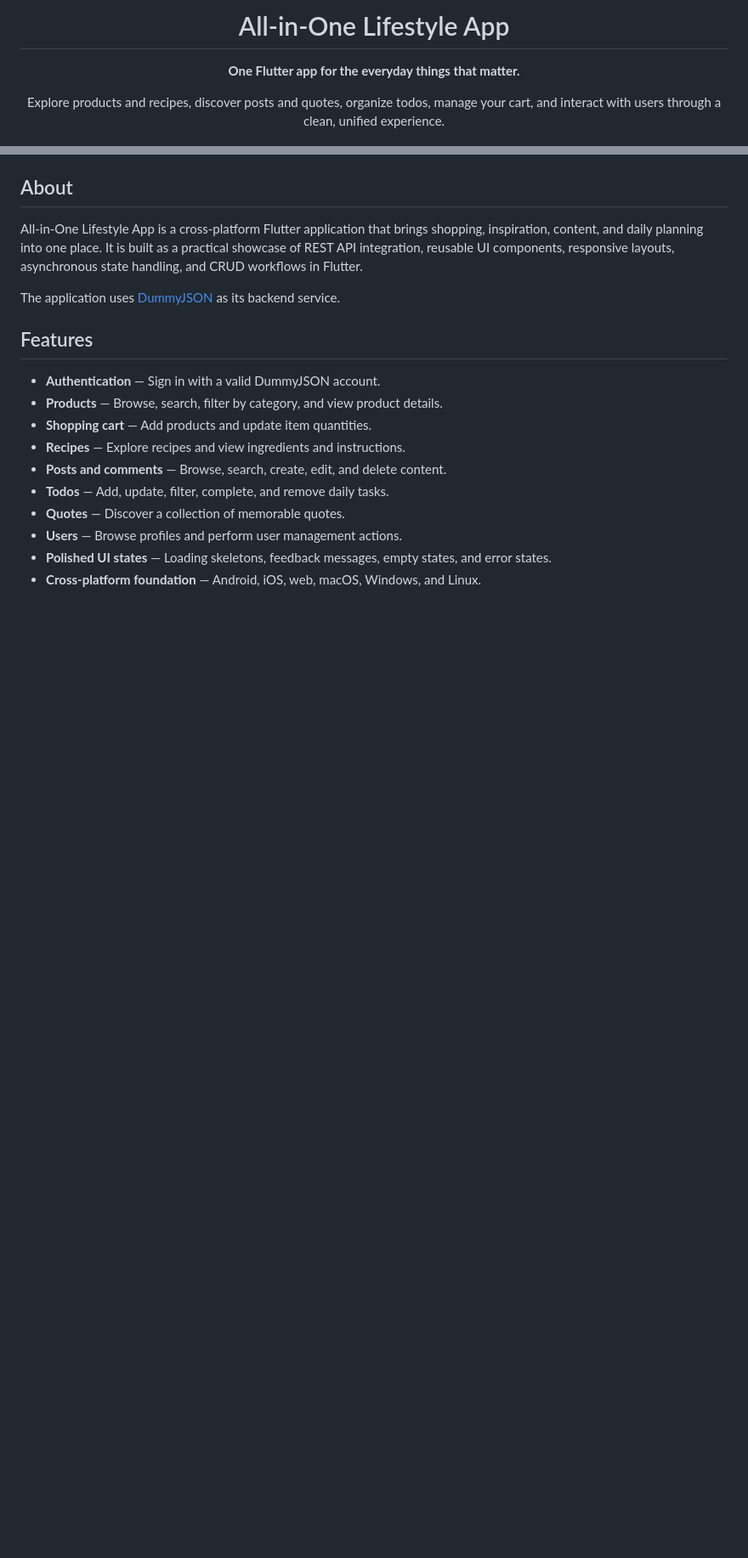
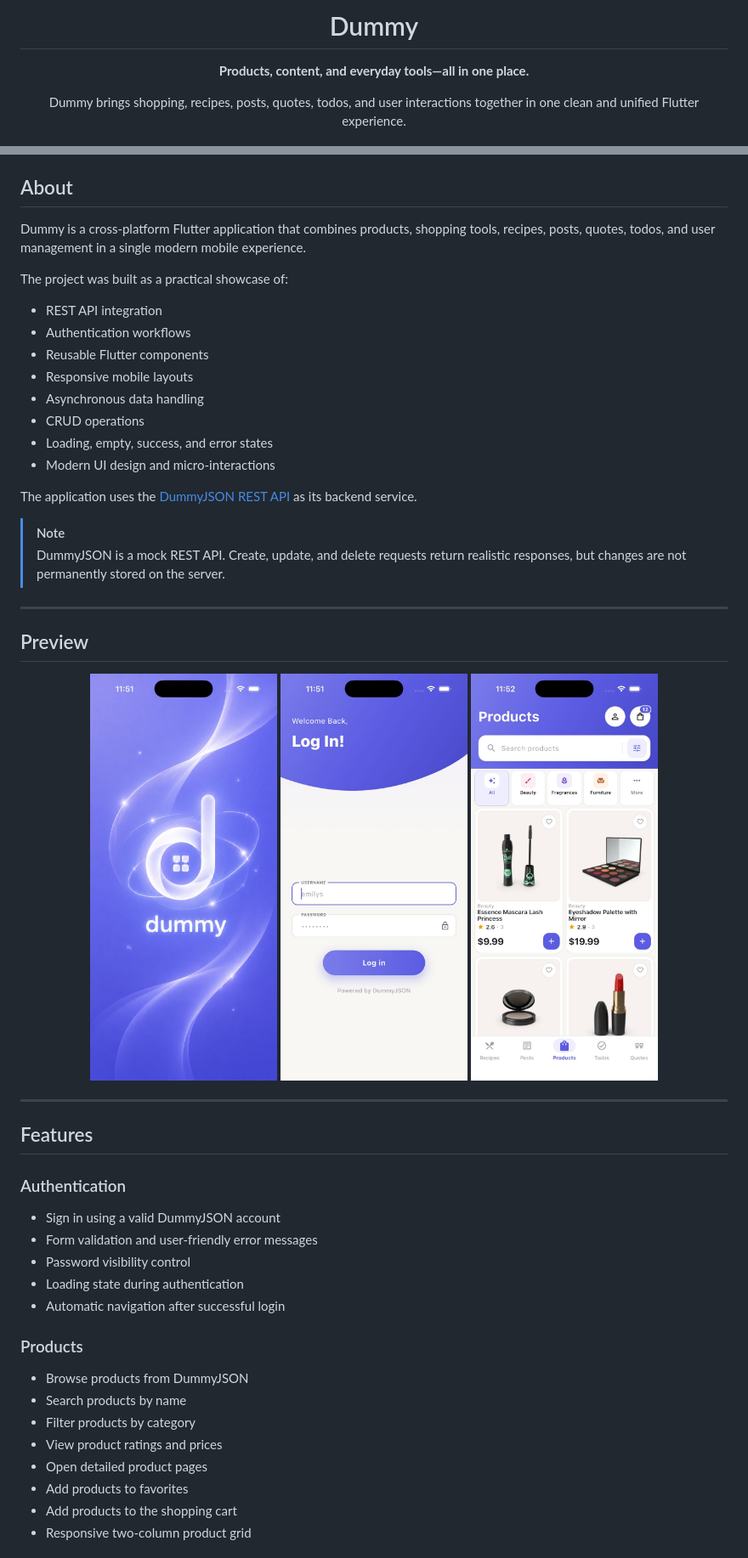
Before and after one commit to emiresers/all-in-one-lifestyle-app, a Markdown page: README.md, 2 parts joined by grey strips. Shown at 85% size. Rendered like a GitHub page; pictures changed too: assets/screenshots/login.png (added), assets/screenshots/products.png (added), assets/screenshots/splash.png (added); blank space fills up the shorter version.

Commit message:
Add app screenshots to README

```diff
--- a/README.md
+++ b/README.md
@@ -3,8 +3,9 @@
 
-  # All-in-One Lifestyle App
+  # Dummy
 
-  **One Flutter app for the everyday things that matter.**
+  **Products, content, and everyday tools—all in one place.**
 
-  Explore products and recipes, discover posts and quotes, organize todos,
-  manage your cart, and interact with users through a clean, unified experience.
+  Dummy brings shopping, recipes, posts, quotes, todos, and user interactions
+  together in one clean and unified Flutter experience.
+</div>
 
@@ -16,23 +13,58 @@
 
 ## About
 
-All-in-One Lifestyle App is a cross-platform Flutter application that brings
-shopping, inspiration, content, and daily planning into one place. It is built
-as a practical showcase of REST API integration, reusable UI components,
-responsive layouts, asynchronous state handling, and CRUD workflows in Flutter.
+Dummy is a cross-platform Flutter application that combines products, shopping
+tools, recipes, posts, quotes, todos, and user management in a single modern
+mobile experience.
 
-The application uses [DummyJSON](https://dummyjson.com/) as its backend service.
+The project was built as a practical showcase of:
+
+- REST API integration
+- Authentication workflows
+- Reusable Flutter components
+- Responsive mobile layouts
+- Asynchronous data handling
+- CRUD operations
+- Loading, empty, success, and error states
+- Modern UI design and micro-interactions
+
+The application uses the [DummyJSON REST API](https://dummyjson.com/) as its
+backend service.
+
+> [!NOTE]
+> DummyJSON is a mock REST API. Create, update, and delete requests return
+> realistic responses, but changes are not permanently stored on the server.
+
+---
+
+## Preview
+
+<div align="center">
+  <img src="assets/screenshots/splash.png" width="220" alt="Dummy splash screen" />
+  <img src="assets/screenshots/login.png" width="220" alt="Dummy login screen" />
+  <img src="assets/screenshots/products.png" width="220" alt="Dummy products screen" />
+</div>
+
+---
 
 ## Features
 
-- **Authentication** — Sign in with a valid DummyJSON account.
-- **Products** — Browse, search, filter by category, and view product details.
-- **Shopping cart** — Add products and update item quantities.
-- **Recipes** — Explore recipes and view ingredients and instructions.
-- **Posts and comments** — Browse, search, create, edit, and delete content.
-- **Todos** — Add, update, filter, complete, and remove daily tasks.
-- **Quotes** — Discover a collection of memorable quotes.
-- **Users** — Browse profiles and perform user management actions.
-- **Polished UI states** — Loading skeletons, feedback messages, empty states,
-  and error states.
-- **Cross-platform foundation** — Android, iOS, web, macOS, Windows, and Linux.
+### Authentication
+
+- Sign in using a valid DummyJSON account
+- Form validation and user-friendly error messages
+- Password visibility control
+- Loading state during authentication
+- Automatic navigation after successful login
+
+### Products
+
+- Browse products from DummyJSON
+- Search products by name
+- Filter products by category
+- View product ratings and prices
+- Open detailed product pages
+- Add products to favorites
+- Add products to the shopping cart
+- Responsive two-column product grid
+
```
Also changed, not shown: other parts of README.md (+281 -33 lines).
